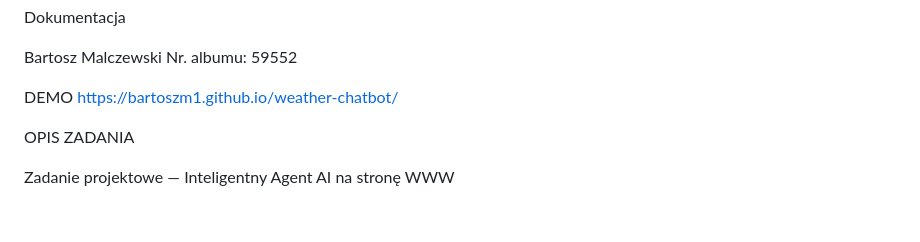
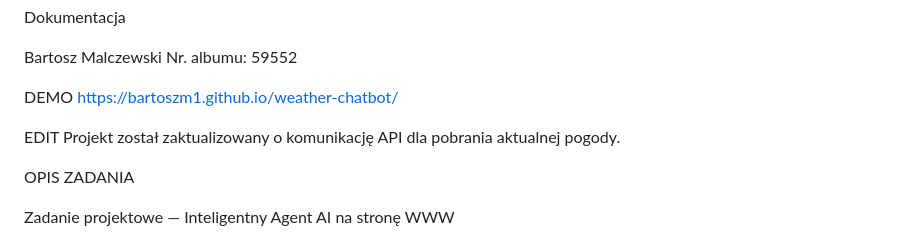
Before and after one commit to BartoszM1/weather-chatbot, a Markdown page: README.md, the part around the change. GitHub-like rendering; blank space fills up the shorter version.

```diff
--- a/README.md
+++ b/README.md
@@ -6,6 +6,9 @@ Nr. albumu: 59552
 
 DEMO
 https://bartoszm1.github.io/weather-chatbot/
+
+EDIT
+Projekt został zaktualizowany o komunikację API dla pobrania aktualnej pogody.
 
 OPIS ZADANIA
 
```
